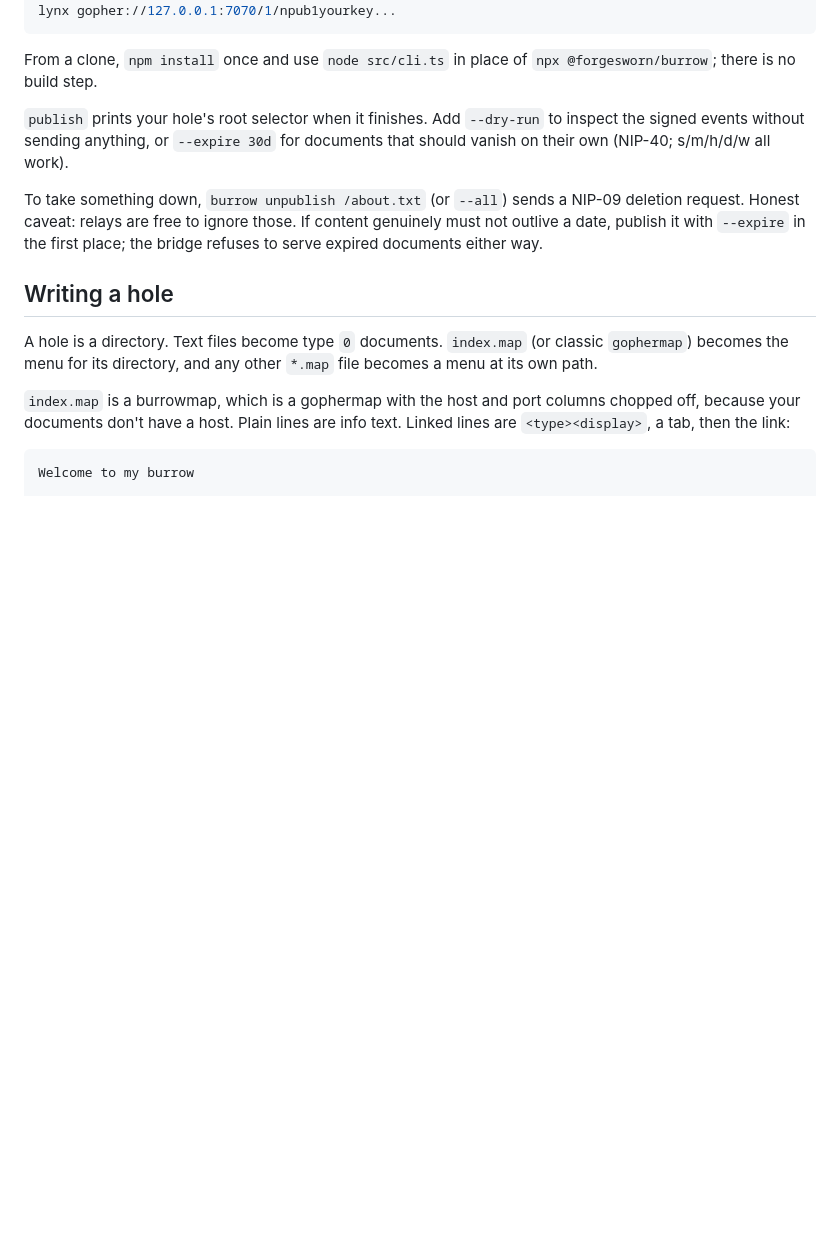
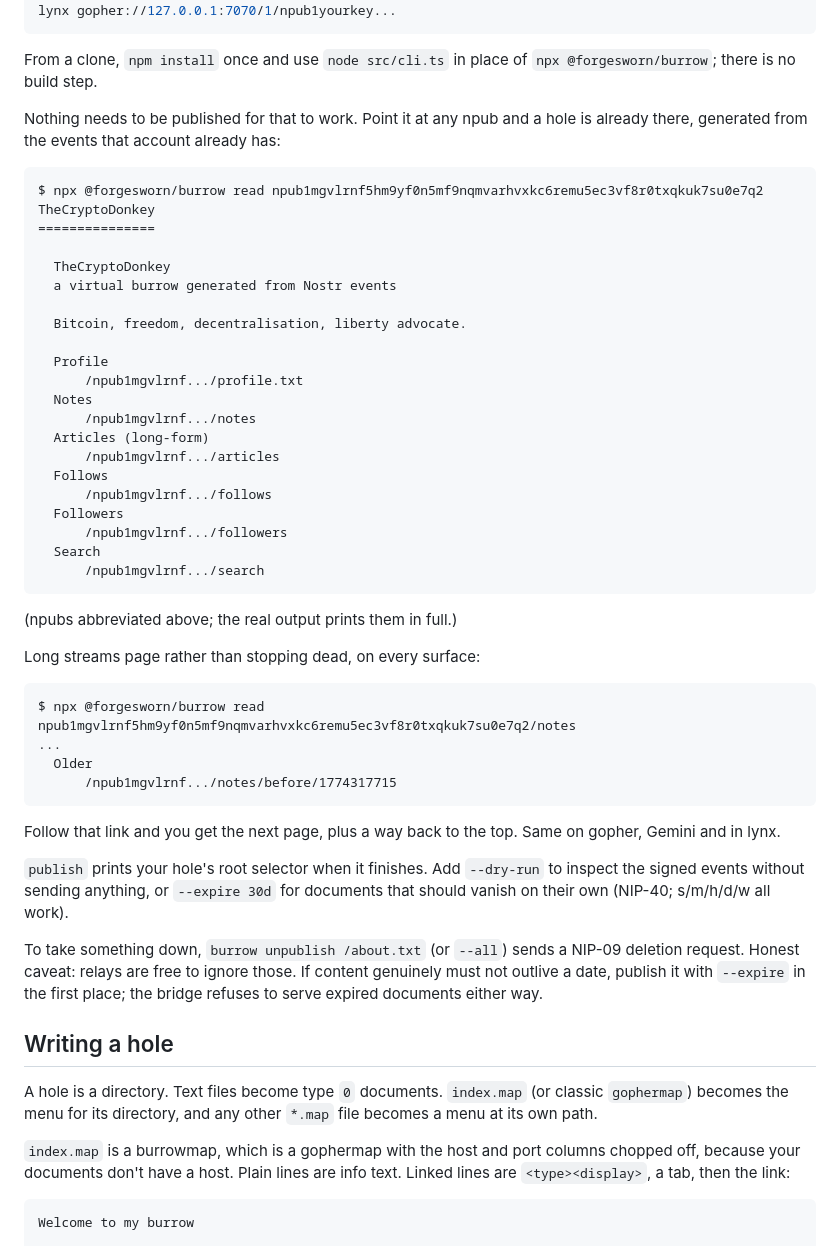
Before and after one commit to forgesworn/burrow, a Markdown page: README.md, the part around the change. Rendered like a GitHub page; blank space fills up the shorter version.

Commit message:
docs: show a real transcript in the readme

````diff
--- a/README.md
+++ b/README.md
@@ -80,6 +80,48 @@ lynx gopher://127.0.0.1:7070/1/npub1yourkey...
 
 From a clone, `npm install` once and use `node src/cli.ts` in place
 of `npx @forgesworn/burrow`; there is no build step.
+
+Nothing needs to be published for that to work. Point it at any npub
+and a hole is already there, generated from the events that account
+already has:
+
+```
+$ npx @forgesworn/burrow read npub1mgvlrnf5hm9yf0n5mf9nqmvarhvxkc6remu5ec3vf8r0txqkuk7su0e7q2
+TheCryptoDonkey
+===============
+
+  TheCryptoDonkey
+  a virtual burrow generated from Nostr events
+
+  Bitcoin, freedom, decentralisation, liberty advocate.
+
+  Profile
+      /npub1mgvlrnf.../profile.txt
+  Notes
+      /npub1mgvlrnf.../notes
+  Articles (long-form)
+      /npub1mgvlrnf.../articles
+  Follows
+      /npub1mgvlrnf.../follows
+  Followers
+      /npub1mgvlrnf.../followers
+  Search
+      /npub1mgvlrnf.../search
+```
+
+(npubs abbreviated above; the real output prints them in full.)
+
+Long streams page rather than stopping dead, on every surface:
+
+```
+$ npx @forgesworn/burrow read npub1mgvlrnf5hm9yf0n5mf9nqmvarhvxkc6remu5ec3vf8r0txqkuk7su0e7q2/notes
+...
+  Older
+      /npub1mgvlrnf.../notes/before/1774317715
+```
+
+Follow that link and you get the next page, plus a way back to the
+top. Same on gopher, Gemini and in lynx.
 
 `publish` prints your hole's root selector when it finishes. Add
 `--dry-run` to inspect the signed events without sending anything,
````
